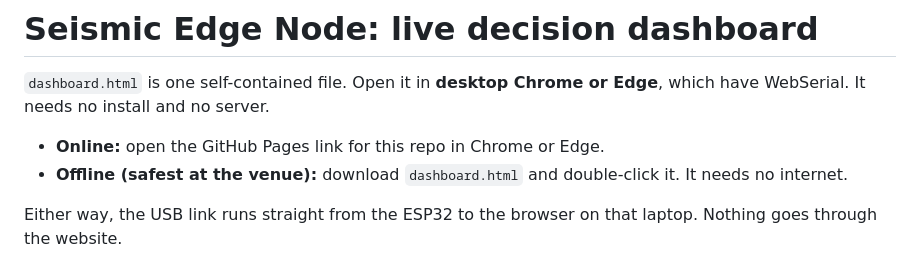
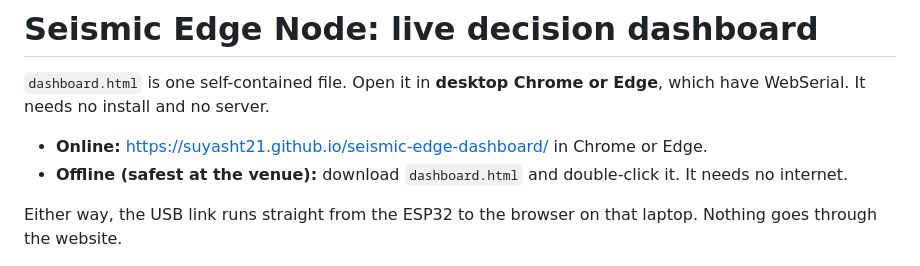
Before and after one commit to sUYASHT21/seismic-edge-dashboard, a Markdown page: README.md, the part around the change. Rendered like a GitHub page.

Commit message:
Add live GitHub Pages link to README
Co-Authored-By: Claude Opus 5.5 <noreply@anthropic.com>

```diff
--- a/README.md
+++ b/README.md
@@ -3,7 +3,7 @@
 `dashboard.html` is one self-contained file. Open it in **desktop Chrome or Edge**, which have WebSerial.
 It needs no install and no server.
 
-* **Online:** open the GitHub Pages link for this repo in Chrome or Edge.
+* **Online:** <https://suyasht21.github.io/seismic-edge-dashboard/> in Chrome or Edge.
 * **Offline (safest at the venue):** download `dashboard.html` and double-click it. It needs no internet.
 
 Either way, the USB link runs straight from the ESP32 to the browser on that laptop. Nothing goes
```
